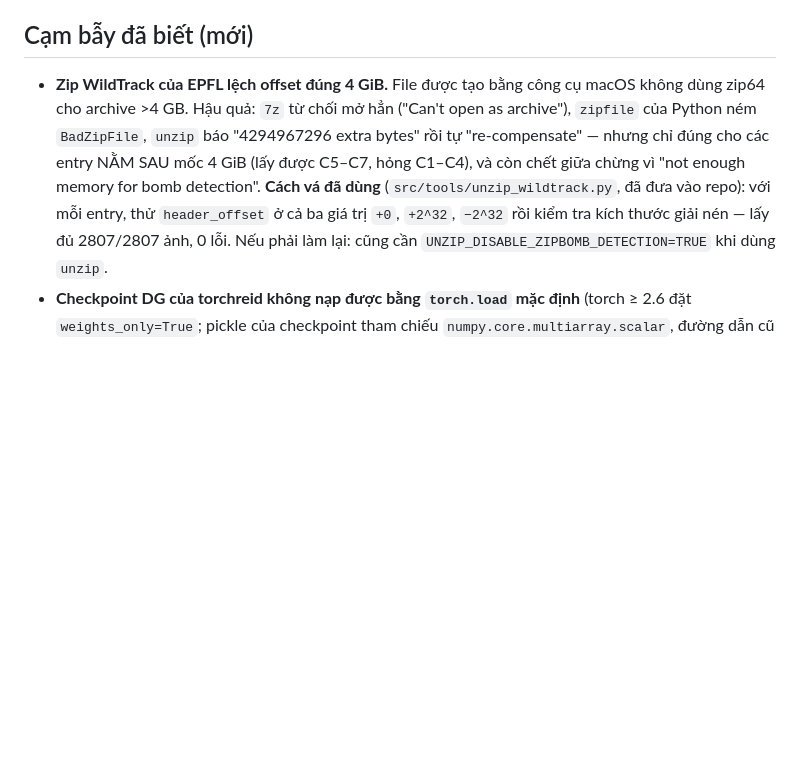
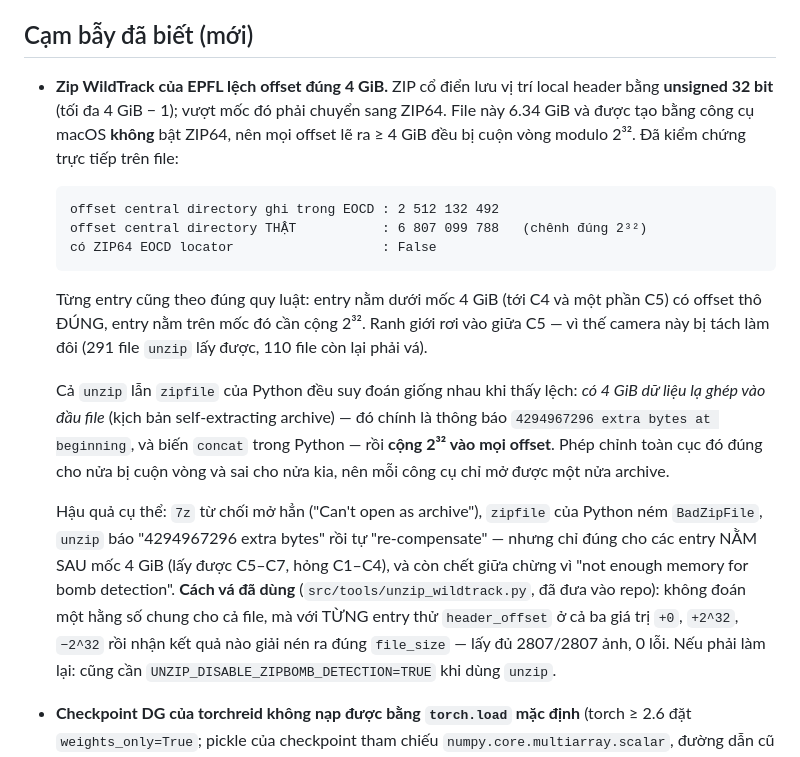
Before and after one commit to thanhthanhhp123/multi-cam-tracking, a Markdown page: docs/worklog/2026-09-04-4-wildtrack-fixture-va-danh-gia-that.md, the part around the change. Rendered like a GitHub page; blank space fills up the shorter version.

Commit message:
Worklog: ghi rõ cơ chế lệch offset của zip WildTrack (đã kiểm chứng)
ZIP cổ điển lưu offset bằng 32 bit; file 6.34 GiB tạo không có ZIP64 nên offset
>= 4 GiB cuộn vòng modulo 2^32. Đo được: EOCD ghi CD ở 2 512 132 492 trong khi CD
thật ở 6 807 099 788, chênh đúng 2^32, không có ZIP64 locator. Cả unzip lẫn
zipfile đều hiểu nhầm thành "4 GiB ghép vào đầu file" rồi cộng bù toàn cục, nên
mỗi công cụ chỉ mở được một nửa archive.

Co-Authored-By: Claude Opus 5 <noreply@anthropic.com>
Claude-Session: https://claude.ai/code/session_01Jvi5KPhwMBLuzvpZaJRmte

````diff
--- a/docs/worklog/2026-09-04-4-wildtrack-fixture-va-danh-gia-that.md
+++ b/docs/worklog/2026-09-04-4-wildtrack-fixture-va-danh-gia-that.md
@@ -111,13 +111,34 @@ tức `max_cost = 0.086`); DG **F1 = 0.513** (tại cosine ≥ 0.842, tức `max
 
 ## Cạm bẫy đã biết (mới)
 
-- **Zip WildTrack của EPFL lệch offset đúng 4 GiB.** File được tạo bằng công cụ macOS không
-  dùng zip64 cho archive >4 GB. Hậu quả: `7z` từ chối mở hẳn ("Can't open as archive"),
+- **Zip WildTrack của EPFL lệch offset đúng 4 GiB.** ZIP cổ điển lưu vị trí local header
+  bằng **unsigned 32 bit** (tối đa 4 GiB − 1); vượt mốc đó phải chuyển sang ZIP64. File này
+  6.34 GiB và được tạo bằng công cụ macOS **không** bật ZIP64, nên mọi offset lẽ ra ≥ 4 GiB
+  đều bị cuộn vòng modulo 2³². Đã kiểm chứng trực tiếp trên file:
+
+  ```
+  offset central directory ghi trong EOCD : 2 512 132 492
+  offset central directory THẬT           : 6 807 099 788   (chênh đúng 2³²)
+  có ZIP64 EOCD locator                   : False
+  ```
+
+  Từng entry cũng theo đúng quy luật: entry nằm dưới mốc 4 GiB (tới C4 và một phần C5) có
+  offset thô ĐÚNG, entry nằm trên mốc đó cần cộng 2³². Ranh giới rơi vào giữa C5 — vì thế
+  camera này bị tách làm đôi (291 file `unzip` lấy được, 110 file còn lại phải vá).
+
+  Cả `unzip` lẫn `zipfile` của Python đều suy đoán giống nhau khi thấy lệch: *có 4 GiB dữ
+  liệu lạ ghép vào đầu file* (kịch bản self-extracting archive) — đó chính là thông báo
+  `4294967296 extra bytes at beginning`, và biến `concat` trong Python — rồi **cộng 2³² vào
+  mọi offset**. Phép chỉnh toàn cục đó đúng cho nửa bị cuộn vòng và sai cho nửa kia, nên mỗi
+  công cụ chỉ mở được một nửa archive.
+
+  Hậu quả cụ thể: `7z` từ chối mở hẳn ("Can't open as archive"),
   `zipfile` của Python ném `BadZipFile`, `unzip` báo "4294967296 extra bytes" rồi tự
   "re-compensate" — nhưng chỉ đúng cho các entry NẰM SAU mốc 4 GiB (lấy được C5–C7, hỏng
   C1–C4), và còn chết giữa chừng vì "not enough memory for bomb detection".
-  **Cách vá đã dùng** (`src/tools/unzip_wildtrack.py`, đã đưa vào repo): với mỗi entry, thử `header_offset` ở cả ba
-  giá trị `+0`, `+2^32`, `−2^32` rồi kiểm tra kích thước giải nén — lấy đủ 2807/2807 ảnh,
+  **Cách vá đã dùng** (`src/tools/unzip_wildtrack.py`, đã đưa vào repo): không đoán một
+  hằng số chung cho cả file, mà với TỪNG entry thử `header_offset` ở cả ba giá trị `+0`,
+  `+2^32`, `−2^32` rồi nhận kết quả nào giải nén ra đúng `file_size` — lấy đủ 2807/2807 ảnh,
   0 lỗi. Nếu phải làm lại: cũng cần `UNZIP_DISABLE_ZIPBOMB_DETECTION=TRUE` khi dùng `unzip`.
 - **Checkpoint DG của torchreid không nạp được bằng `torch.load` mặc định** (torch ≥ 2.6
   đặt `weights_only=True`; pickle của checkpoint tham chiếu `numpy.core.multiarray.scalar`,
````
